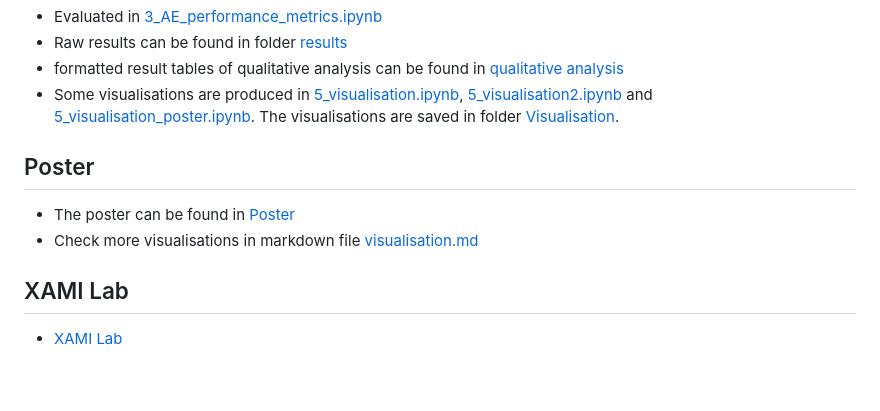
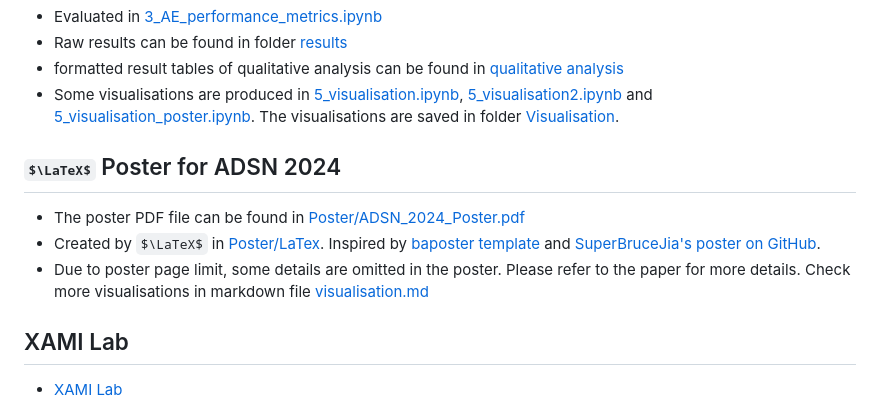
Before and after one commit to ZhipengHe/Imperceptibility-of-Tabular-Adversarial-attack, a Markdown page: README.md, the part around the change. Rendered like a GitHub page; some formulas as TeX source; blank space fills up the shorter version.

Commit message:
Update Readme description about poster

```diff
--- a/README.md
+++ b/README.md
@@ -43,10 +43,11 @@ Adversarial attacks are a potential threat to machine learning models by causing
 - formatted result tables of qualitative analysis can be found in [qualitative analysis](./qualitative_analysis.md)
 - Some visualisations are produced in [5_visualisation.ipynb](./5_visualisation.ipynb), [5_visualisation2.ipynb](./5_visualisation2.ipynb) and [5_visualisation_poster.ipynb](./5_visualisation_poster.ipynb). The visualisations are saved in folder [Visualisation](./Visualisation/).
 
-## Poster
+## $\LaTeX$ Poster for ADSN 2024
 
-- The poster can be found in [Poster](./Poster/)
-- Check more visualisations in markdown file [visualisation.md](./visualisation.md)
+- The poster PDF file can be found in [Poster/ADSN_2024_Poster.pdf](./Poster/ADSN_2024_Poster.pdf)
+- Created by $\LaTeX$ in [Poster/LaTex](./Poster/LaTex/). Inspired by [baposter template](https://www.overleaf.com/latex/templates/baposter-template/fjrfjwqcpyzq) and [SuperBruceJia's poster on GitHub](https://github.com/SuperBruceJia/Poster_Template/tree/main/PS-FCN_Poster_LaTex).
+- Due to poster page limit, some details are omitted in the poster. Please refer to the paper for more details. Check more visualisations in markdown file [visualisation.md](./visualisation.md)
 
 ## XAMI Lab
 
```
